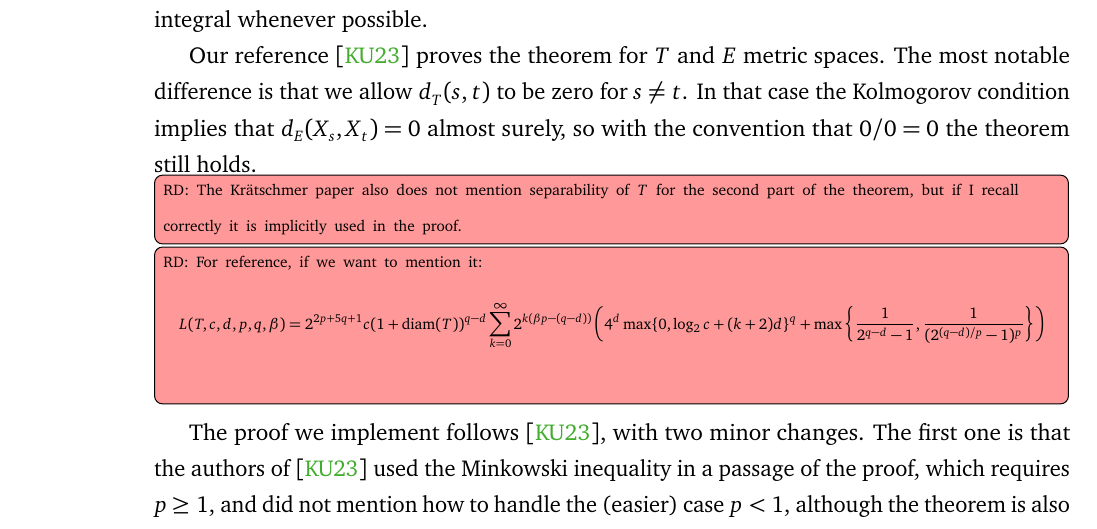
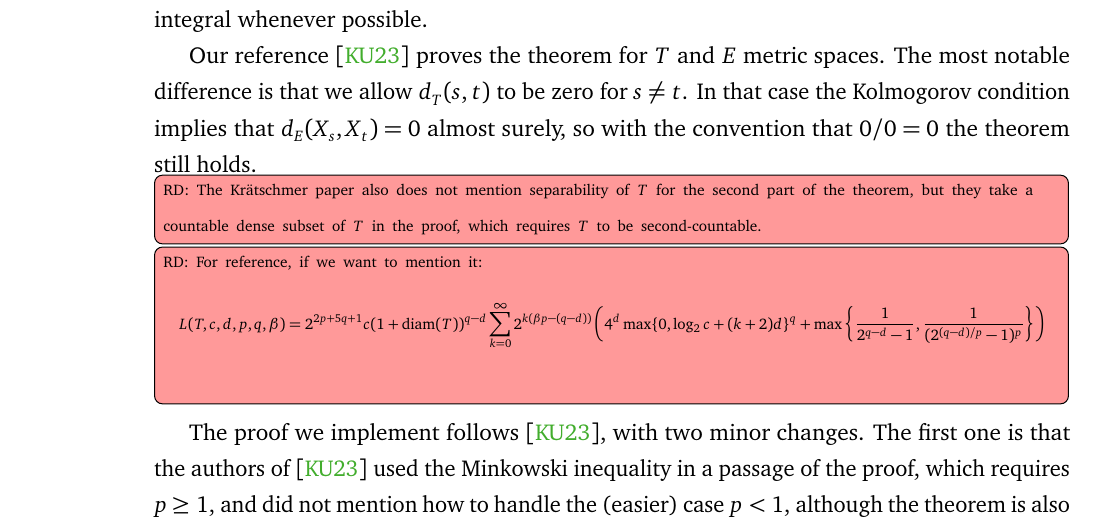
Before and after one commit to RemyDegenne/brownian-motion, a LaTeX document (BM_paper/main.tex): part of page 14 of 17, cut so that both start at the same text. Compiled offline with pdfLaTeX.

Commit message:
more precise todo

```diff
--- a/BM_paper/main.tex
+++ b/BM_paper/main.tex
@@ -438,7 +438,7 @@ Our reference \cite{kratschmer2023kolmogorov} proves the theorem for $T$ and $E$
 The most notable difference is that we allow $d_T(s, t)$ to be zero for $s \ne t$.
 In that case the Kolmogorov condition implies that $d_E(X_s, X_t) = 0$ almost surely, so with the convention that $0/0 = 0$ the theorem still holds.
 
-\todor{The Krätschmer paper also does not mention separability of $T$ for the second part of the theorem, but if I recall correctly it is implicitly used in the proof.}
+\todor{The Krätschmer paper also does not mention separability of $T$ for the second part of the theorem, but they take a countable dense subset of $T$ in the proof, which requires $T$ to be second-countable.}
 
 \todor{For reference, if we want to mention it:
 \begin{align*}
```
